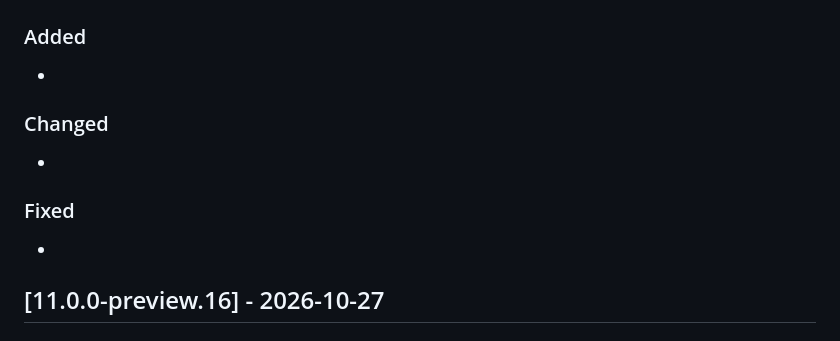
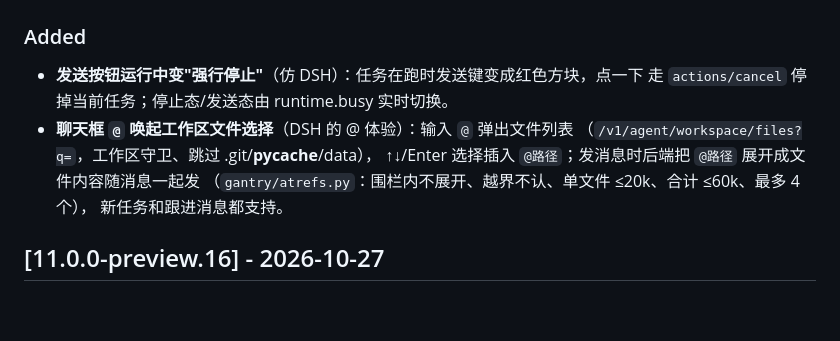
Before and after one commit to ogowoo/CopilotBridge_Agent, a Markdown page: CHANGELOG.md, the part around one of its changes. GitHub-like rendering; blank space fills up the shorter version.

Commit message:
docs: 补 preview.17 的 CHANGELOG

```diff
--- a/CHANGELOG.md
+++ b/CHANGELOG.md
@@ -18,12 +18,13 @@
 
 ### Added
--
 
-### Changed
--
-
-### Fixed
--
+- **发送按钮运行中变"强行停止"**（仿 DSH）：任务在跑时发送键变成红色方块，点一下
+  走 `actions/cancel` 停掉当前任务；停止态/发送态由 runtime.busy 实时切换。
+- **聊天框 `@` 唤起工作区文件选择**（DSH 的 @ 体验）：输入 `@` 弹出文件列表
+  （`/v1/agent/workspace/files?q=`，工作区守卫、跳过 .git/__pycache__/data），
+  ↑↓/Enter 选择插入 `@路径`；发消息时后端把 `@路径` 展开成文件内容随消息一起发
+  （`gantry/atrefs.py`：围栏内不展开、越界不认、单文件 ≤20k、合计 ≤60k、最多 4 个），
+  新任务和跟进消息都支持。
 
 ## [11.0.0-preview.16] - 2026-10-27
 
```
Also changed, not shown: other parts of CHANGELOG.md (+1 -1 lines).
